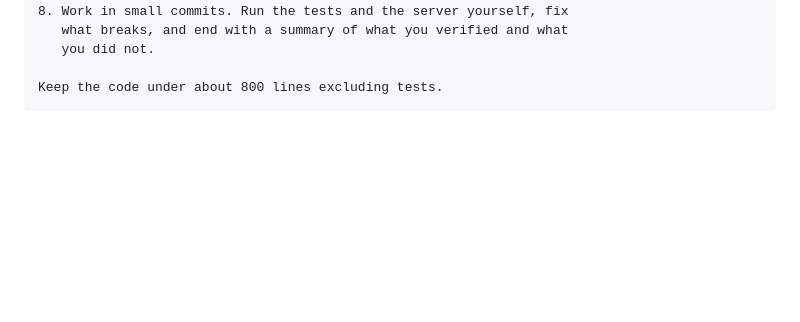
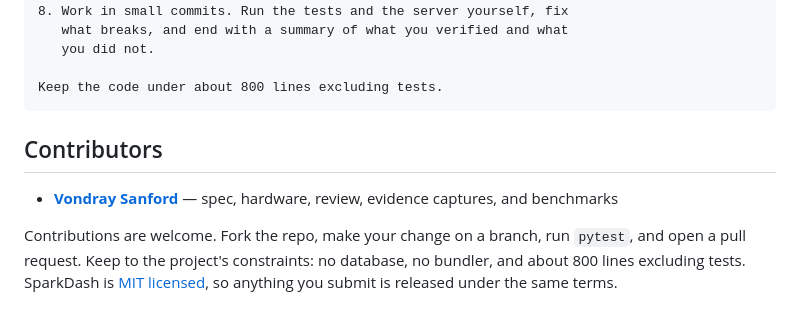
Before and after one commit to vondraysanford/SparkDash, a Markdown page: README.md, the part around the change. GitHub-like rendering; blank space fills up the shorter version.

Commit message:
Add contributors section to README with guidelines for contributions

````diff
--- a/README.md
+++ b/README.md
@@ -147,3 +147,14 @@ Requirements:
 
 Keep the code under about 800 lines excluding tests.
 ```
+
+## Contributors
+
+- **[Vondray Sanford](https://github.com/vondraysanford)** — spec, hardware,
+  review, evidence captures, and benchmarks
+
+Contributions are welcome. Fork the repo, make your change on a branch, run
+`pytest`, and open a pull request. Keep to the project's constraints: no
+database, no bundler, and about 800 lines excluding tests. SparkDash is
+[MIT licensed](LICENSE), so anything you submit is released under the same
+terms.
````
